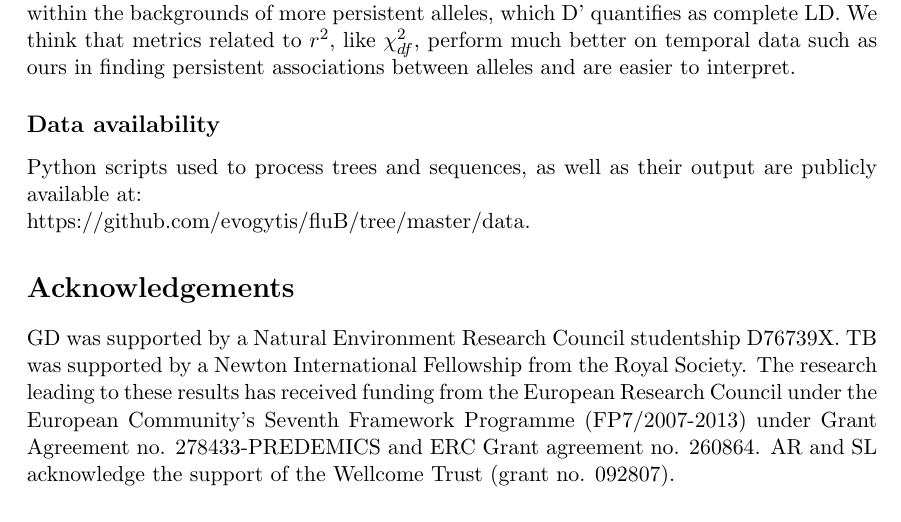
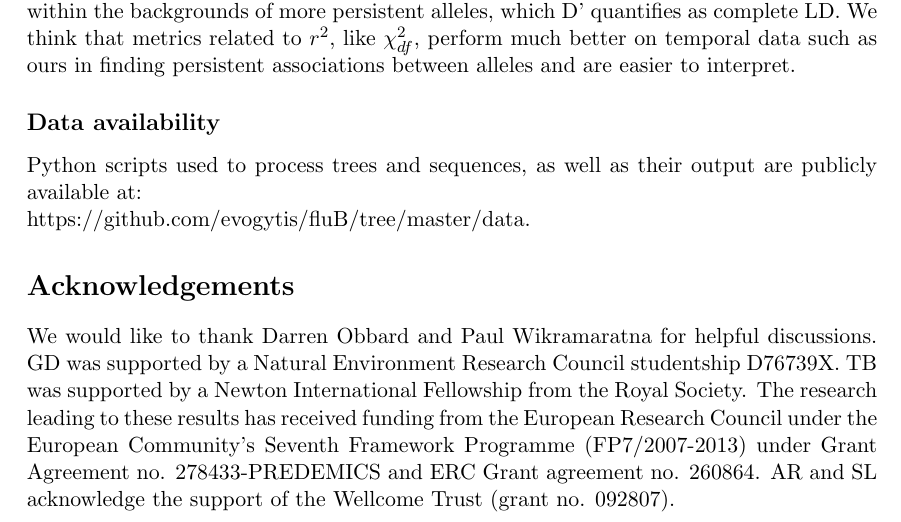
Before and after one commit to evogytis/fluB, a LaTeX paper (fluB.tex): part of page 21 of 33, cut so that both start at the same text. Compiled offline with pdfLaTeX.

Commit message:
Add extra acknowledgments.
Darren now owes me a beer :D

```diff
--- a/fluB.tex
+++ b/fluB.tex
@@ -537,6 +537,7 @@ Python scripts used to process trees and sequences, as well as their output are
 \\https://github.com/evogytis/fluB/tree/master/data.
 
 \section*{Acknowledgements}
+We would like to thank Darren Obbard and Paul Wikramaratna for helpful discussions.
 GD was supported by a Natural Environment Research Council studentship D76739X.
 TB was supported by a Newton International Fellowship from the Royal Society.
 The research leading to these results has received funding from the European Research Council under the European Community's Seventh Framework Programme (FP7/2007-2013) under Grant Agreement no. 278433-PREDEMICS and ERC Grant agreement no. 260864.
```
